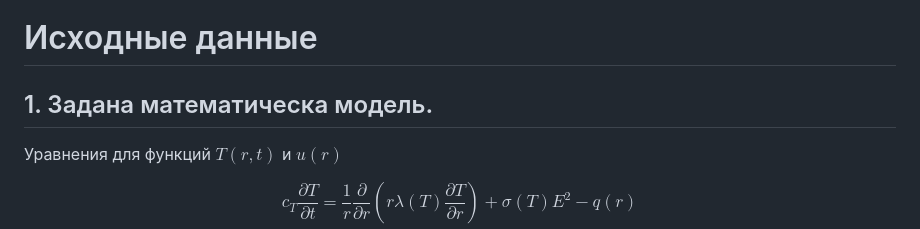
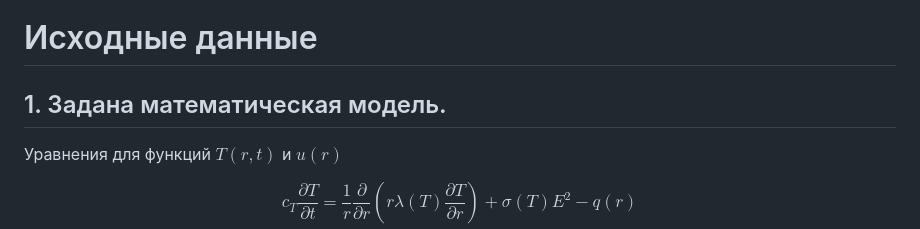
Before and after one commit to Mihyich/Modeling, a Markdown page: lab4/task.md, the part around the change. Rendered like a GitHub page.

Commit message:
Опечатка

```diff
--- a/lab4/task.md
+++ b/lab4/task.md
@@ -10,7 +10,7 @@
 
 # Исходные данные
 
-## 1. Задана математическа модель.
+## 1. Задана математическая модель.
 
 Уравнения для функций $T(r, t)$ и $u(r)$
 
```
